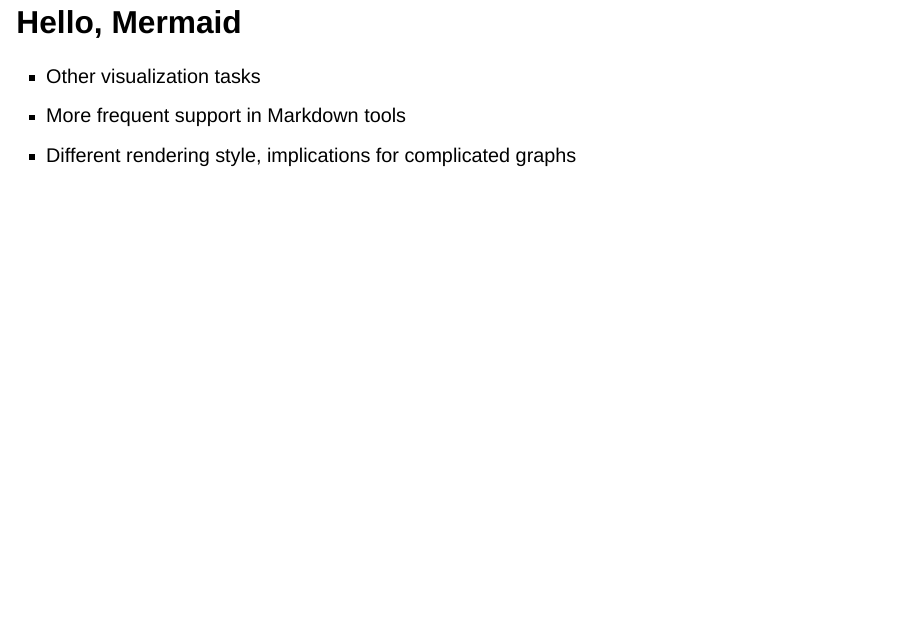
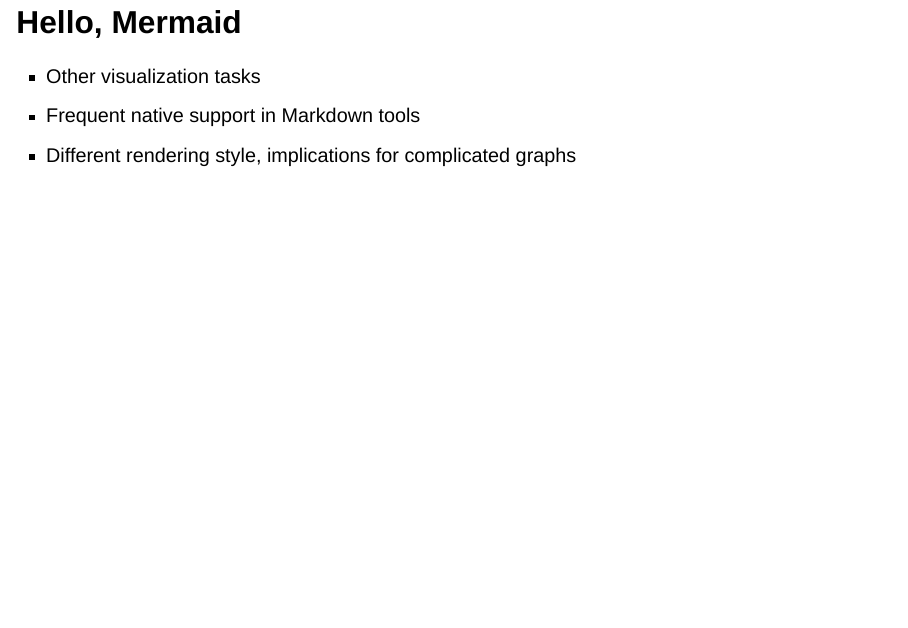
Before and after one commit to jllovet/talks, a Quarto document (2025/tu/visualization-in-software/visualization-in-software.qmd): page 31 of 32. Rendered offline with R 4.5, knitr and Pandoc in place of Quarto, with nearby package versions; drawn as Slidy slides in place of the format the file asks for.

Commit message:
Change wording in Mermaid section

```diff
--- a/2025/tu/visualization-in-software/visualization-in-software.qmd
+++ b/2025/tu/visualization-in-software/visualization-in-software.qmd
@@ -342,7 +342,7 @@
 ## Hello, Mermaid
 
 - Other visualization tasks
-- More frequent support in Markdown tools
+- Frequent native support in Markdown tools
 - Different rendering style, implications for complicated graphs
 
 ---
```
